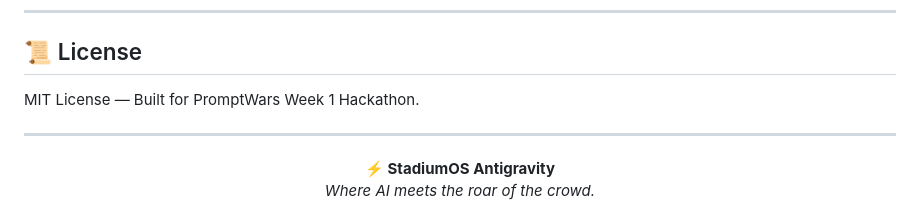
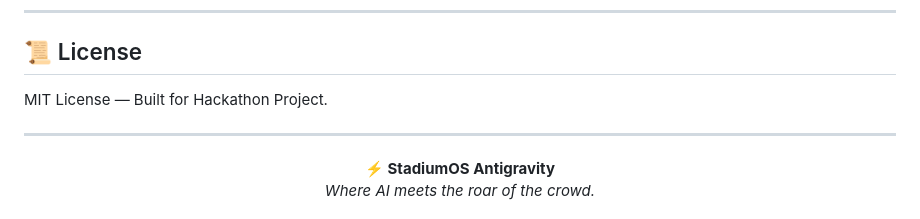
Before and after one commit to bajpaishivanshu67-sudo/PromptWars_week1, a Markdown page: README.md, the part around the change. GitHub-like rendering.

Commit message:
Update project description

```diff
--- a/README.md
+++ b/README.md
@@ -177,7 +177,7 @@ PromptWars_week1/
 
 ## 📜 License
 
-MIT License — Built for PromptWars Week 1 Hackathon.
+MIT License — Built for Hackathon Project.
 
 ---
 
```
